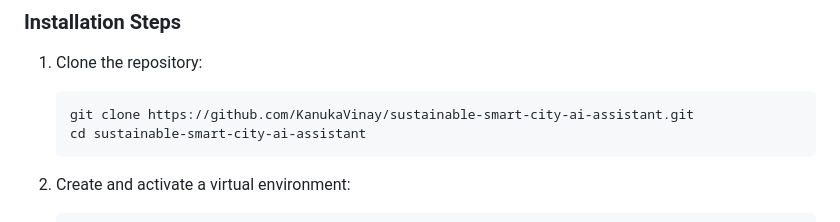
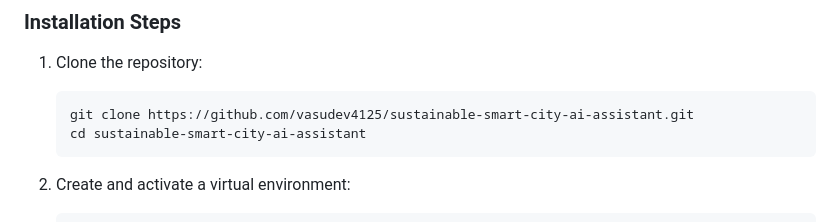
Before and after one commit to vasudev4125/Sustainable-SmartCity-, a Markdown page: README.md, the part around one of its changes. Rendered like a GitHub page.

````diff
--- a/README.md
+++ b/README.md
@@ -38,7 +38,7 @@ A comprehensive web application that leverages AI to assist with sustainable urb
 
 1. Clone the repository:
    ```bash
-   git clone https://github.com/KanukaVinay/sustainable-smart-city-ai-assistant.git
+   git clone https://github.com/vasudev4125/sustainable-smart-city-ai-assistant.git
    cd sustainable-smart-city-ai-assistant
    ```
 
````
Also changed, not shown: other parts of README.md (+1 -1 lines).
